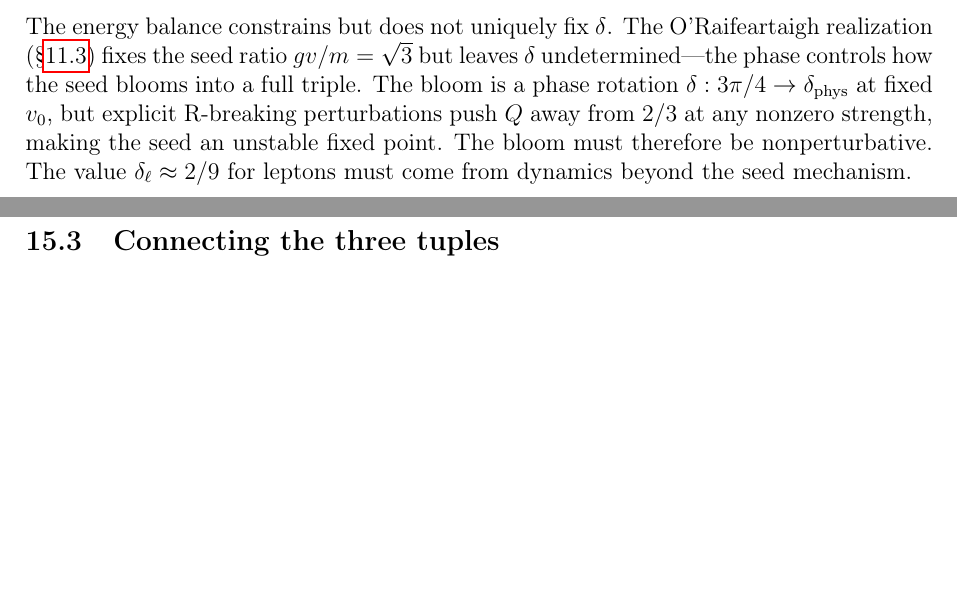
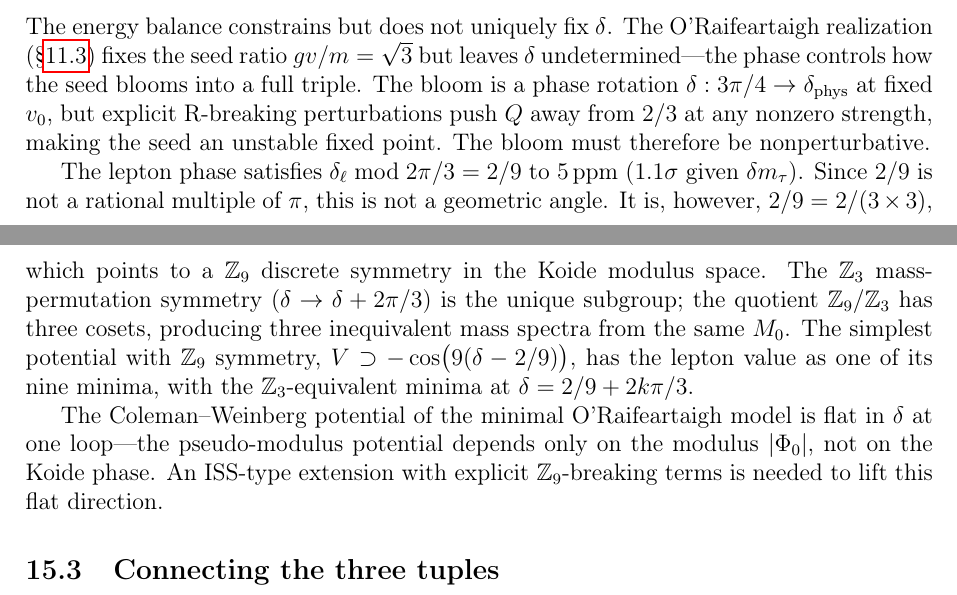
Before and after one commit to arivero/physres2, a LaTeX paper (sbootstrap_v4d.tex): two parts of pages 36 and 37 of 40, joined at a grey line, cut so that both start at the same text, the shorter picture padded with empty space. Compiled offline with pdfLaTeX.

Commit message:
Z₉ discrete symmetry for Koide phase, sharper open problems
- δ_ℓ mod 2π/3 = 2/9 to 5 ppm (Z₉ structure, not geometric)
- CW potential flat in δ at one loop; ISS Z₉-breaking needed
- "Connecting three tuples" rewritten with layered superpotential
- Key open: v₀-doubling is non-holomorphic (Kähler origin)

Co-Authored-By: Claude Opus 4.6 <noreply@anthropic.com>

```diff
--- a/sbootstrap_v4d.tex
+++ b/sbootstrap_v4d.tex
@@ -2570,7 +2570,24 @@ is a phase rotation $\delta: 3\pi/4 \to \delta_{\text{phys}}$ at
 fixed $v_0$, but explicit R-breaking perturbations push $Q$ away
 from $2/3$ at any nonzero strength, making the seed an unstable
 fixed point. The bloom must therefore be nonperturbative.
-The value $\delta_\ell \approx 2/9$ for leptons must come from
-dynamics beyond the seed mechanism.
+
+The lepton phase satisfies $\delta_\ell \bmod 2\pi/3 = 2/9$ to
+$5\,\text{ppm}$ ($1.1\sigma$ given $\delta m_\tau$). Since $2/9$
+is not a rational multiple of $\pi$, this is not a geometric angle.
+It is, however, $2/9 = 2/(3\times 3)$, which points to a $\mathbb{Z}_9$
+discrete symmetry in the Koide modulus space. The $\mathbb{Z}_3$
+mass-permutation symmetry ($\delta \to \delta + 2\pi/3$) is the
+unique subgroup; the quotient $\mathbb{Z}_9/\mathbb{Z}_3$ has three
+cosets, producing three inequivalent mass spectra from the same $M_0$.
+The simplest potential with $\mathbb{Z}_9$ symmetry,
+$V \supset -\cos\bigl(9(\delta - 2/9)\bigr)$, has the lepton value
+as one of its nine minima, with the $\mathbb{Z}_3$-equivalent minima
+at $\delta = 2/9 + 2k\pi/3$.
+
+The Coleman--Weinberg potential of the minimal O'Raifeartaigh model
+is flat in $\delta$ at one loop---the pseudo-modulus potential depends
+only on the modulus $|\Phi_0|$, not on the Koide phase. An ISS-type
+extension with explicit $\mathbb{Z}_9$-breaking terms is needed to
+lift this flat direction.
 
 \subsection{Connecting the three tuples}
```
Also changed, not shown: sbootstrap_v4d.tex (24 more changed lines).
